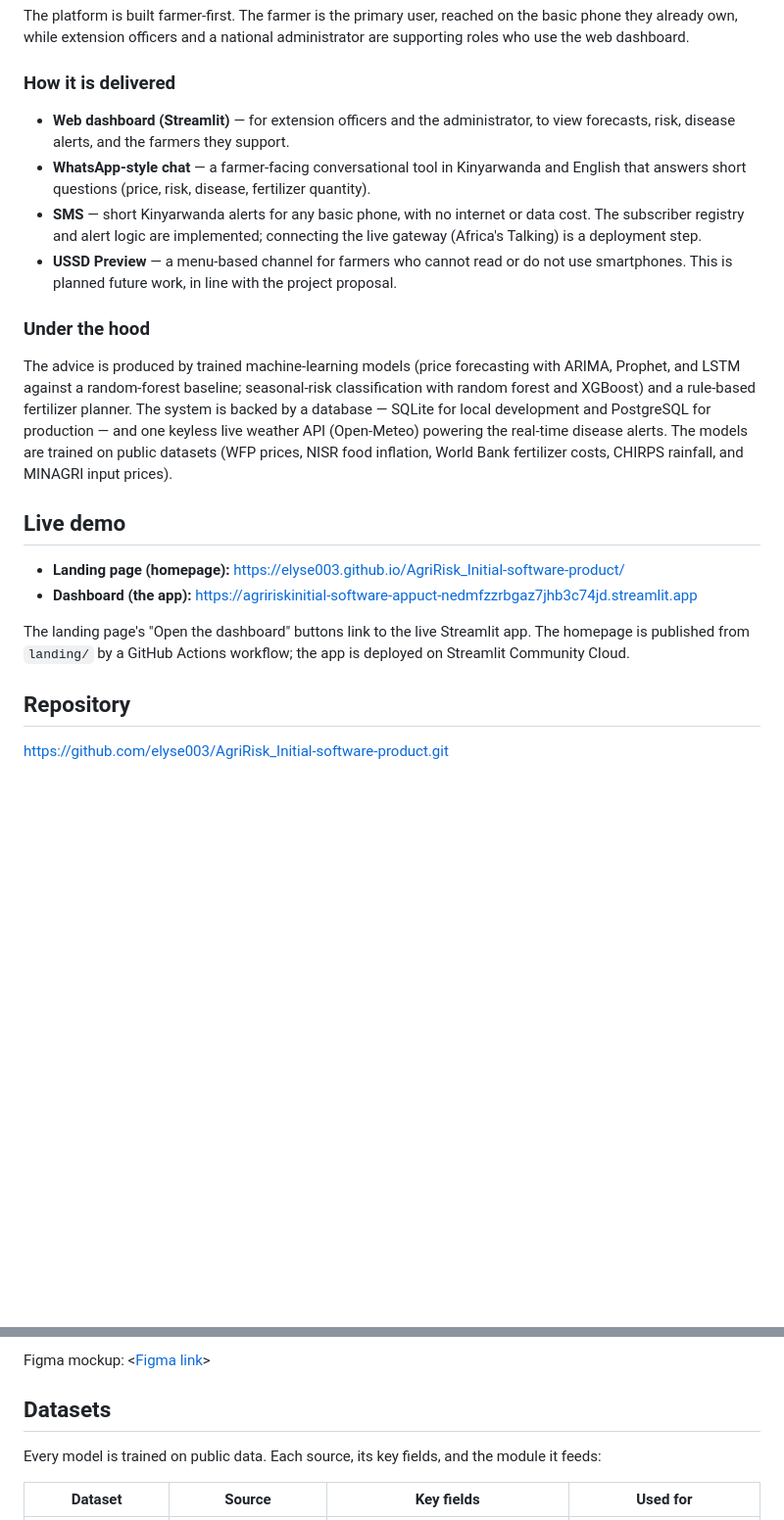
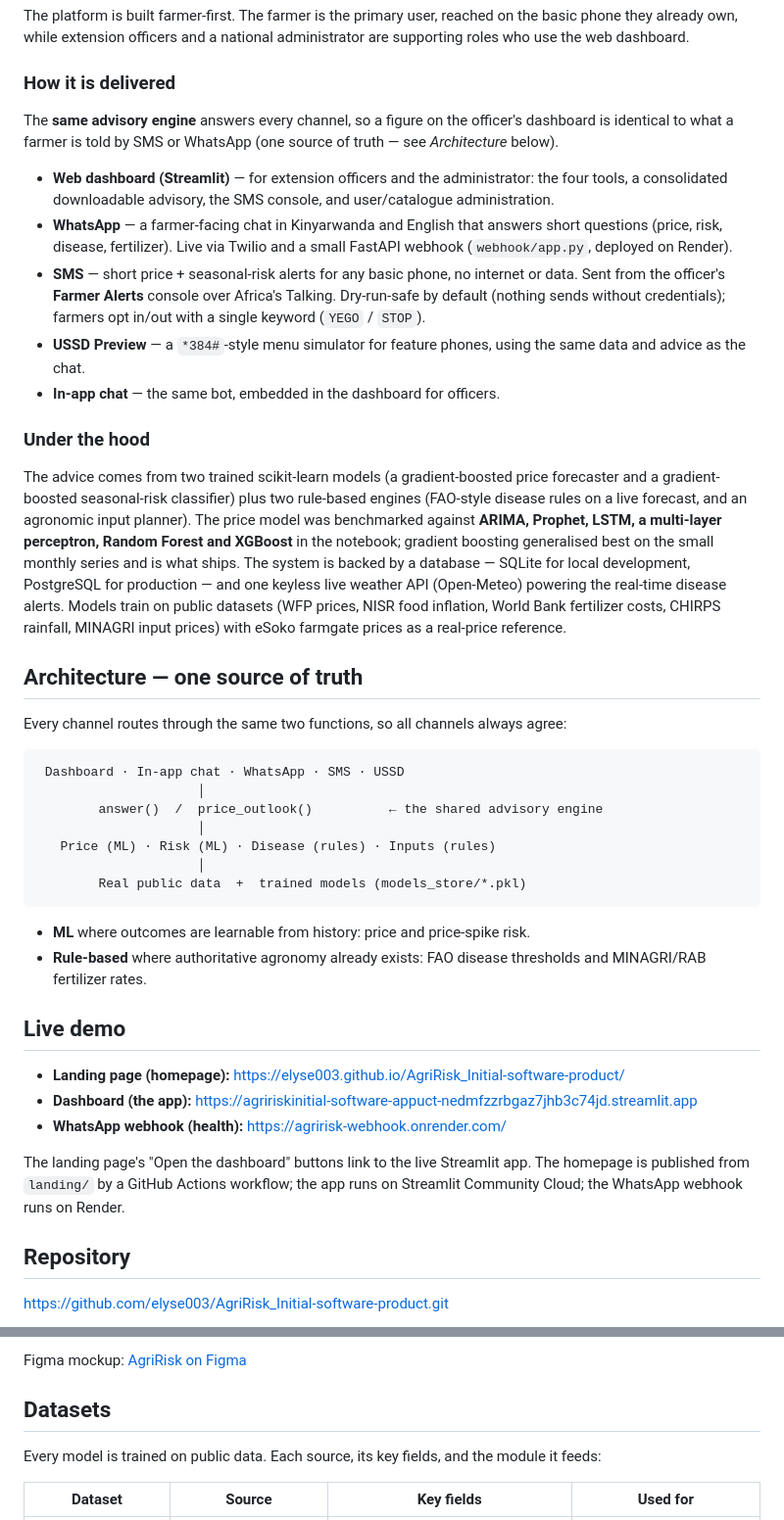
Before and after one commit to elyse003/AgriRisk_Initial-software-product, a Markdown page: README.md, 2 parts joined by grey strips. Shown at 98% size. Drawn GitHub-style; blank space fills up the shorter version.

````diff
--- a/README.md
+++ b/README.md
@@ -14,34 +14,64 @@ are supporting roles who use the web dashboard.
 
 ### How it is delivered
 
-- **Web dashboard (Streamlit)** — for extension officers and the administrator, to
-  view forecasts, risk, disease alerts, and the farmers they support.
-- **WhatsApp-style chat** — a farmer-facing conversational tool in Kinyarwanda and
-  English that answers short questions (price, risk, disease, fertilizer quantity).
-- **SMS** — short Kinyarwanda alerts for any basic phone, with no internet or data
-  cost. The subscriber registry and alert logic are implemented; connecting the live
-  gateway (Africa's Talking) is a deployment step.
-- **USSD Preview** — a menu-based channel for farmers who cannot read or do not use
-  smartphones. This is planned future work, in line with the project proposal.
+The **same advisory engine** answers every channel, so a figure on the officer's
+dashboard is identical to what a farmer is told by SMS or WhatsApp (one source of
+truth — see *Architecture* below).
+
+- **Web dashboard (Streamlit)** — for extension officers and the administrator: the
+  four tools, a consolidated downloadable advisory, the SMS console, and user/catalogue
+  administration.
+- **WhatsApp** — a farmer-facing chat in Kinyarwanda and English that answers short
+  questions (price, risk, disease, fertilizer). Live via Twilio and a small FastAPI
+  webhook (`webhook/app.py`, deployed on Render).
+- **SMS** — short price + seasonal-risk alerts for any basic phone, no internet or data.
+  Sent from the officer's **Farmer Alerts** console over Africa's Talking. Dry-run-safe
+  by default (nothing sends without credentials); farmers opt in/out with a single
+  keyword (`YEGO` / `STOP`).
+- **USSD Preview** — a `*384#`-style menu simulator for feature phones, using the same
+  data and advice as the chat.
+- **In-app chat** — the same bot, embedded in the dashboard for officers.
 
 ### Under the hood
 
-The advice is produced by trained machine-learning models (price forecasting with
-ARIMA, Prophet, and LSTM against a random-forest baseline; seasonal-risk
-classification with random forest and XGBoost) and a rule-based fertilizer planner.
-The system is backed by a database — SQLite for local development and PostgreSQL for
-production — and one keyless live weather API (Open-Meteo) powering the real-time
-disease alerts. The models are trained on public datasets (WFP prices, NISR food
-inflation, World Bank fertilizer costs, CHIRPS rainfall, and MINAGRI input prices).
+The advice comes from two trained scikit-learn models (a gradient-boosted price
+forecaster and a gradient-boosted seasonal-risk classifier) plus two rule-based engines
+(FAO-style disease rules on a live forecast, and an agronomic input planner). The price
+model was benchmarked against **ARIMA, Prophet, LSTM, a multi-layer perceptron, Random
+Forest and XGBoost** in the notebook; gradient boosting generalised best on the small
+monthly series and is what ships. The system is backed by a database — SQLite for local
+development, PostgreSQL for production — and one keyless live weather API (Open-Meteo)
+powering the real-time disease alerts. Models train on public datasets (WFP prices, NISR
+food inflation, World Bank fertilizer costs, CHIRPS rainfall, MINAGRI input prices) with
+eSoko farmgate prices as a real-price reference.
+
+## Architecture — one source of truth
+
+Every channel routes through the same two functions, so all channels always agree:
+
+```
+ Dashboard · In-app chat · WhatsApp · SMS · USSD
+                     │
+        answer()  /  price_outlook()          ← the shared advisory engine
+                     │
+   Price (ML) · Risk (ML) · Disease (rules) · Inputs (rules)
+                     │
+        Real public data  +  trained models (models_store/*.pkl)
+```
+
+- **ML** where outcomes are learnable from history: price and price-spike risk.
+- **Rule-based** where authoritative agronomy already exists: FAO disease thresholds and
+  MINAGRI/RAB fertilizer rates.
 
 ## Live demo
 
 - **Landing page (homepage):** https://elyse003.github.io/AgriRisk_Initial-software-product/
 - **Dashboard (the app):** https://agririskinitial-software-appuct-nedmfzzrbgaz7jhb3c74jd.streamlit.app
+- **WhatsApp webhook (health):** https://agririsk-webhook.onrender.com/
 
 The landing page's "Open the dashboard" buttons link to the live Streamlit app. The
-homepage is published from `landing/` by a GitHub Actions workflow; the app is deployed
-on Streamlit Community Cloud.
+homepage is published from `landing/` by a GitHub Actions workflow; the app runs on
+Streamlit Community Cloud; the WhatsApp webhook runs on Render.
 
 ## Repository
 
@@ -126,5 +180,5 @@ Interface screenshots are in `docs/screenshots/`:
 
-Figma mockup: <[Figma link](https://www.figma.com/design/xojszh9Hb3OfHGNwGK8eNG/AgriRisk?node-id=3-2&t=hLKZUy3iGXhZkMXo-0)>
+Figma mockup: [AgriRisk on Figma](https://www.figma.com/design/xojszh9Hb3OfHGNwGK8eNG/AgriRisk?node-id=3-2&t=hLKZUy3iGXhZkMXo-0)
 
 ## Datasets
 
````
Also changed, not shown: other parts of README.md (+127 -78 lines).
